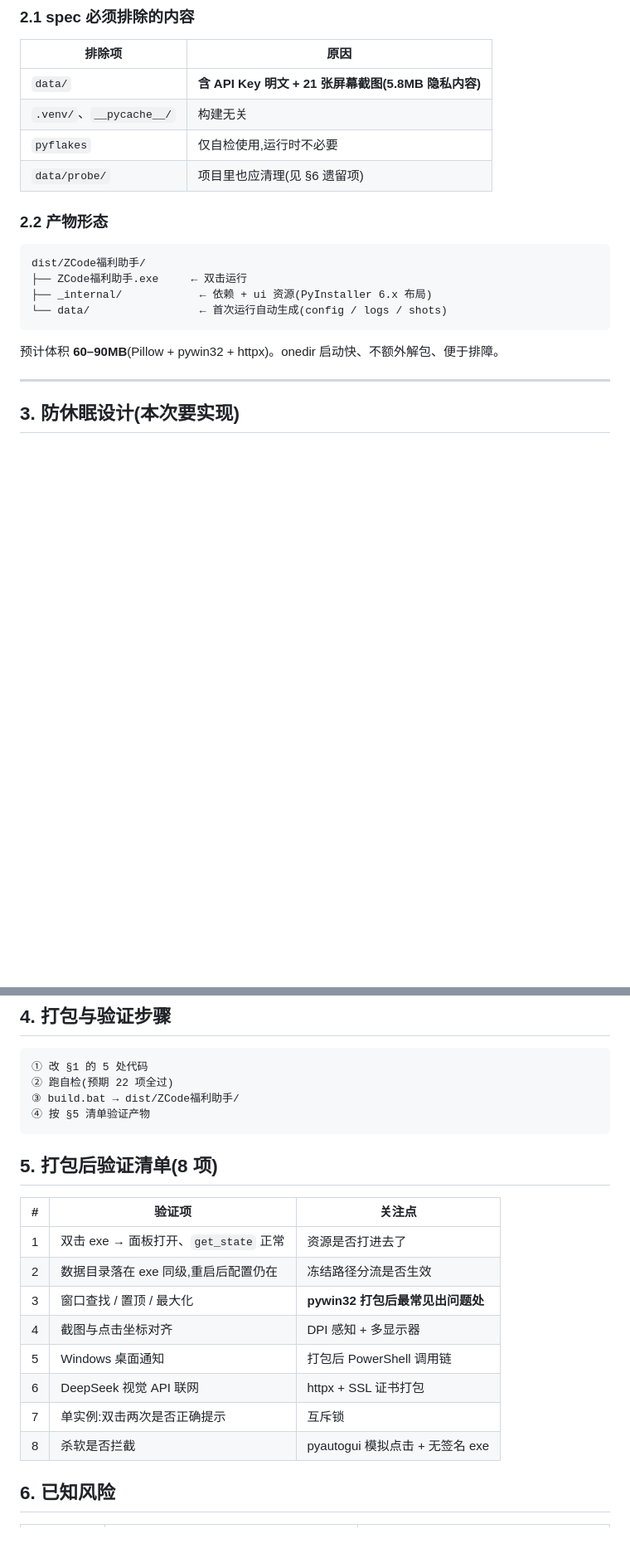
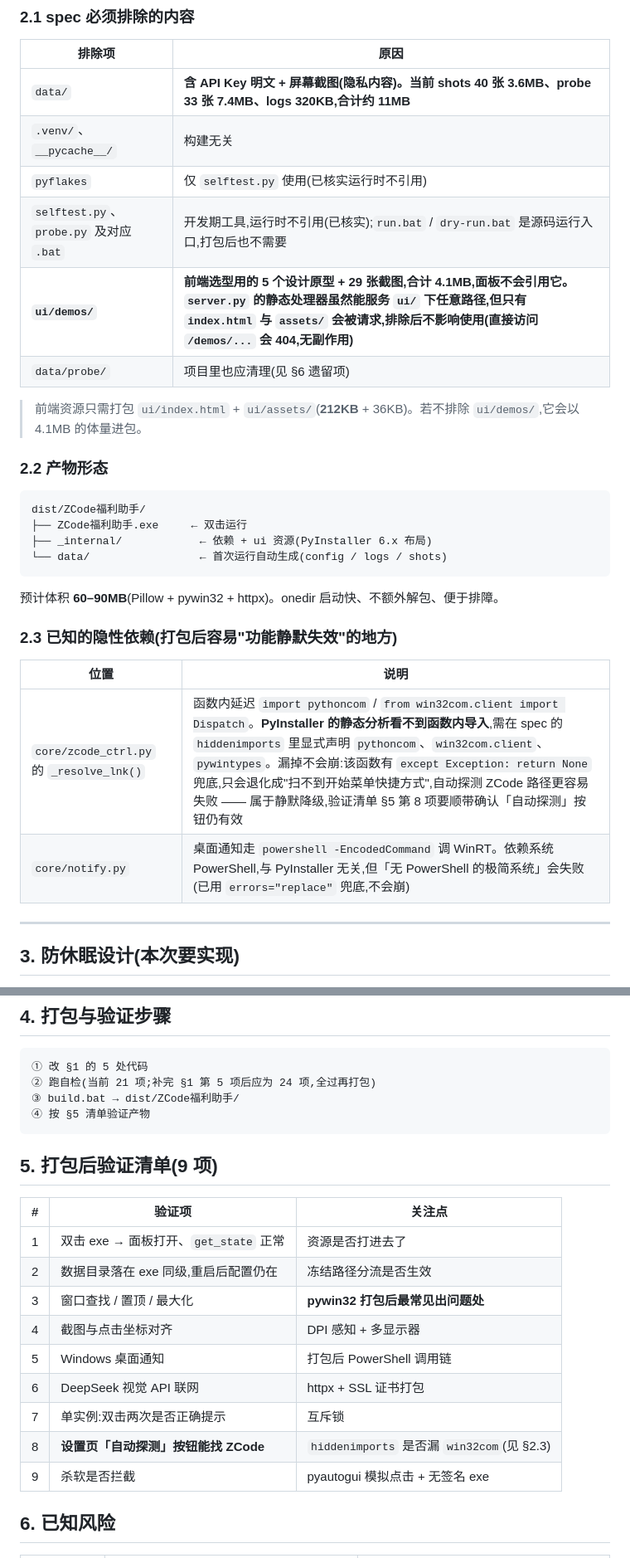
Before and after one commit to Patrick-mufeng/zcode-free, a Markdown page: ZCode福利助手-打包方案v1.md, 2 parts joined by grey strips. Shown at 83% size. Rendered like a GitHub page; blank space fills up the shorter version.

````diff
--- a/ZCode福利助手-打包方案v1.md
+++ b/ZCode福利助手-打包方案v1.md
@@ -54,10 +54,14 @@ dist/ZCode福利助手/
 
 | 排除项 | 原因 |
 |---|---|
-| `data/` | **含 API Key 明文 + 21 张屏幕截图(5.8MB 隐私内容)** |
+| `data/` | **含 API Key 明文 + 屏幕截图(隐私内容)。当前 shots 40 张 3.6MB、probe 33 张 7.4MB、logs 320KB,合计约 11MB** |
 | `.venv/`、`__pycache__/` | 构建无关 |
-| `pyflakes` | 仅自检使用,运行时不必要 |
+| `pyflakes` | 仅 `selftest.py` 使用(已核实运行时不引用) |
+| `selftest.py`、`probe.py` 及对应 `.bat` | 开发期工具,运行时不引用(已核实);`run.bat` / `dry-run.bat` 是源码运行入口,打包后也不需要 |
+| **`ui/demos/`** | **前端选型用的 5 个设计原型 + 29 张截图,合计 4.1MB,面板不会引用它。`server.py` 的静态处理器虽然能服务 `ui/` 下任意路径,但只有 `index.html` 与 `assets/` 会被请求,排除后不影响使用(直接访问 `/demos/...` 会 404,无副作用)** |
 | `data/probe/` | 项目里也应清理(见 §6 遗留项) |
+
+> 前端资源只需打包 `ui/index.html` + `ui/assets/`(**212KB** + 36KB)。若不排除 `ui/demos/`,它会以 4.1MB 的体量进包。
 
 ### 2.2 产物形态
 
@@ -69,6 +73,13 @@ dist/ZCode福利助手/
 ```
 
 预计体积 **60–90MB**(Pillow + pywin32 + httpx)。onedir 启动快、不额外解包、便于排障。
+
+### 2.3 已知的隐性依赖(打包后容易"功能静默失效"的地方)
+
+| 位置 | 说明 |
+|---|---|
+| `core/zcode_ctrl.py` 的 `_resolve_lnk()` | 函数内延迟 `import pythoncom` / `from win32com.client import Dispatch`。**PyInstaller 的静态分析看不到函数内导入**,需在 spec 的 `hiddenimports` 里显式声明 `pythoncom`、`win32com.client`、`pywintypes`。漏掉不会崩:该函数有 `except Exception: return None` 兜底,只会退化成"扫不到开始菜单快捷方式",自动探测 ZCode 路径更容易失败 —— 属于静默降级,验证清单 §5 第 8 项要顺带确认「自动探测」按钮仍有效 |
+| `core/notify.py` | 桌面通知走 `powershell -EncodedCommand` 调 WinRT。依赖系统 PowerShell,与 PyInstaller 无关,但「无 PowerShell 的极简系统」会失败(已用 `errors="replace"` 兜底,不会崩) |
 
 ---
 
@@ -98,12 +109,12 @@ dist/ZCode福利助手/
 
 ```
 ① 改 §1 的 5 处代码
-② 跑自检(预期 22 项全过)
+② 跑自检(当前 21 项;补完 §1 第 5 项后应为 24 项,全过再打包)
 ③ build.bat → dist/ZCode福利助手/
 ④ 按 §5 清单验证产物
 ```
 
-## 5. 打包后验证清单(8 项)
+## 5. 打包后验证清单(9 项)
 
 | # | 验证项 | 关注点 |
 |---|---|---|
@@ -114,7 +125,8 @@ dist/ZCode福利助手/
 | 5 | Windows 桌面通知 | 打包后 PowerShell 调用链 |
 | 6 | DeepSeek 视觉 API 联网 | httpx + SSL 证书打包 |
 | 7 | 单实例:双击两次是否正确提示 | 互斥锁 |
-| 8 | 杀软是否拦截 | pyautogui 模拟点击 + 无签名 exe |
+| 8 | **设置页「自动探测」按钮能找 ZCode** | `hiddenimports` 是否漏 `win32com`(见 §2.3) |
+| 9 | 杀软是否拦截 | pyautogui 模拟点击 + 无签名 exe |
 
 ## 6. 已知风险
 
````
Also changed, not shown: other parts of ZCode福利助手-打包方案v1.md (+8 -7 lines).
